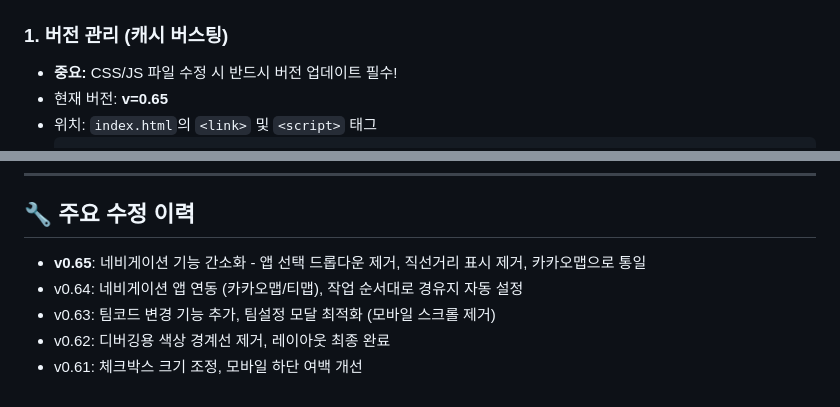
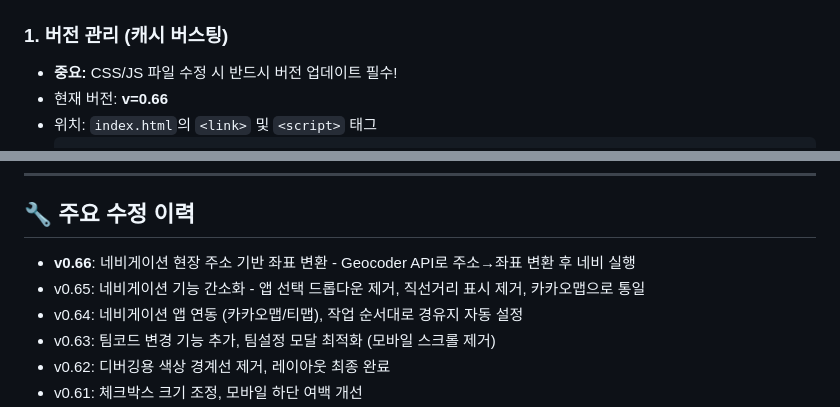
Before and after one commit to durian0606/workflow, a Markdown page: .claude/notes.md, 2 parts joined by grey strips. GitHub-like rendering.

Commit message:
docs: 개발 가이드 업데이트 - v0.66 반영
🤖 Generated with [Claude Code](https://claude.com/claude-code)

Co-Authored-By: Claude <noreply@anthropic.com>

````diff
--- a/.claude/notes.md
+++ b/.claude/notes.md
@@ -4,6 +4,6 @@
 
 ### 1. 버전 관리 (캐시 버스팅)
 - **중요:** CSS/JS 파일 수정 시 반드시 버전 업데이트 필수!
-- 현재 버전: **v=0.65**
+- 현재 버전: **v=0.66**
 - 위치: `index.html`의 `<link>` 및 `<script>` 태그
   ```html
@@ -88,7 +88,8 @@ worklist/
 ---
 
 ## 🔧 주요 수정 이력
-- **v0.65**: 네비게이션 기능 간소화 - 앱 선택 드롭다운 제거, 직선거리 표시 제거, 카카오맵으로 통일
+- **v0.66**: 네비게이션 현장 주소 기반 좌표 변환 - Geocoder API로 주소→좌표 변환 후 네비 실행
+- v0.65: 네비게이션 기능 간소화 - 앱 선택 드롭다운 제거, 직선거리 표시 제거, 카카오맵으로 통일
 - v0.64: 네비게이션 앱 연동 (카카오맵/티맵), 작업 순서대로 경유지 자동 설정
 - v0.63: 팀코드 변경 기능 추가, 팀설정 모달 최적화 (모바일 스크롤 제거)
 - v0.62: 디버깅용 색상 경계선 제거, 레이아웃 최종 완료
````
Also changed, not shown: other parts of .claude/notes.md (+2 -2 lines).
